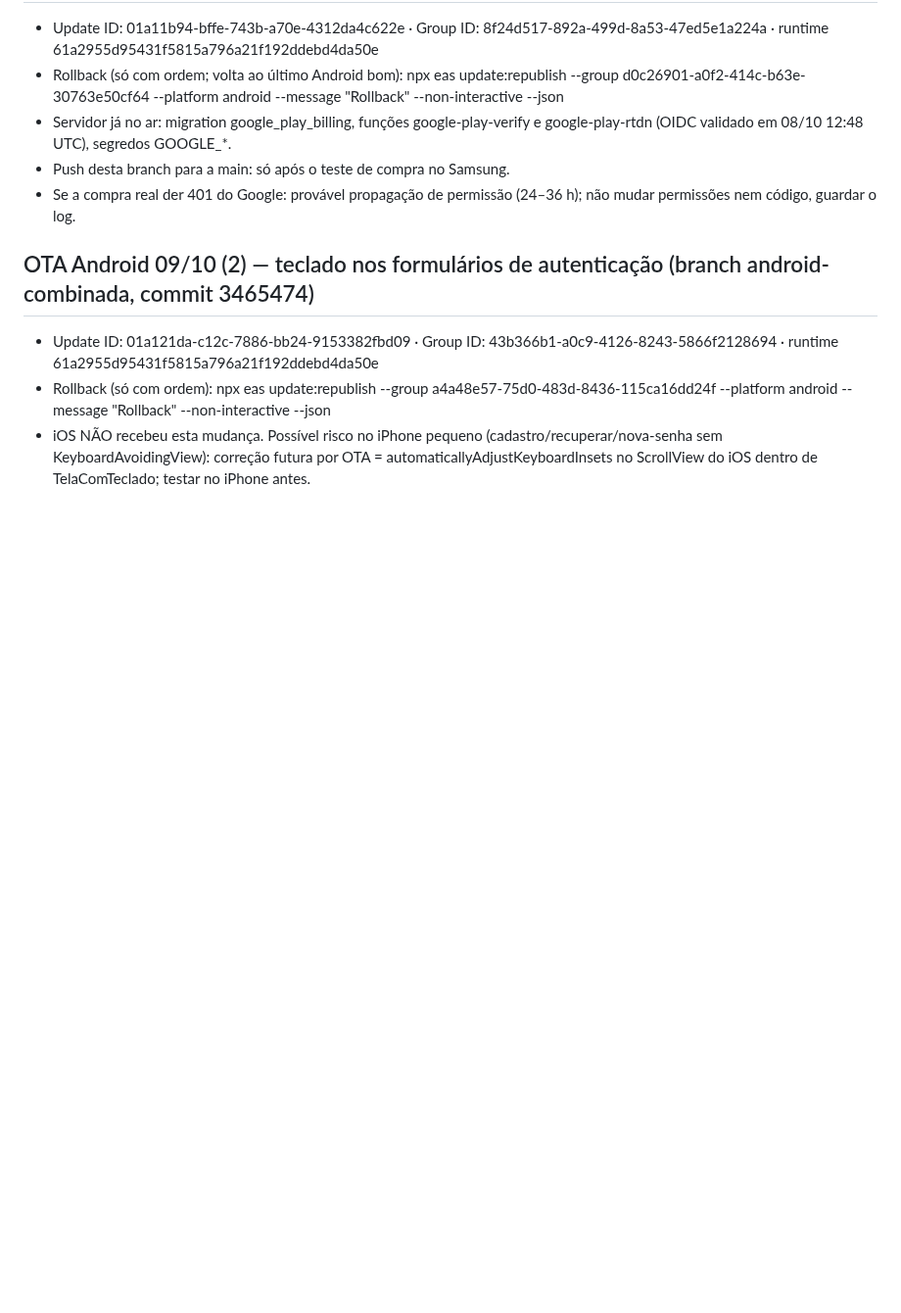
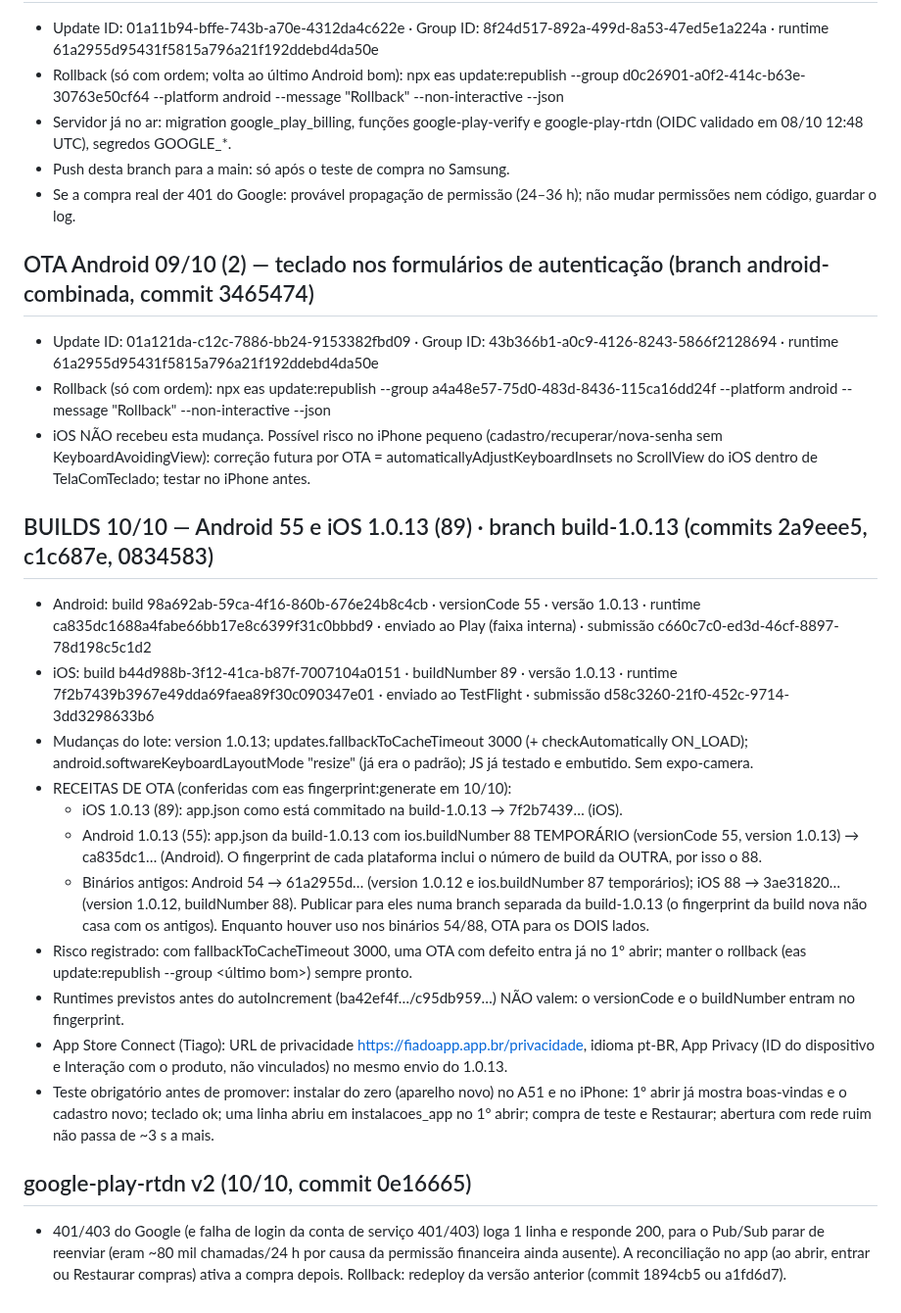
Before and after one commit to tiagorafaelbs-max/fiado-facil, a Markdown page: docs/release/PROXIMO-BUILD.md, the part around the change. Shown at 98% size. Rendered like a GitHub page; blank space fills up the shorter version.

Commit message:
docs: registra builds Android 55 e iOS 1.0.13, receitas de OTA e rtdn v2
Co-Authored-By: Claude Sonnet 5.5 <noreply@anthropic.com>

```diff
--- a/docs/release/PROXIMO-BUILD.md
+++ b/docs/release/PROXIMO-BUILD.md
@@ -504,3 +504,19 @@ Checklist §8.1: lista do lote ✅ · typecheck ✅ · testes (o projeto ainda n
 - Update ID: 01a121da-c12c-7886-bb24-9153382fbd09 · Group ID: 43b366b1-a0c9-4126-8243-5866f2128694 · runtime 61a2955d95431f5815a796a21f192ddebd4da50e
 - Rollback (só com ordem): npx eas update:republish --group a4a48e57-75d0-483d-8436-115ca16dd24f --platform android --message "Rollback" --non-interactive --json
 - iOS NÃO recebeu esta mudança. Possível risco no iPhone pequeno (cadastro/recuperar/nova-senha sem KeyboardAvoidingView): correção futura por OTA = automaticallyAdjustKeyboardInsets no ScrollView do iOS dentro de TelaComTeclado; testar no iPhone antes.
+
+## BUILDS 10/10 — Android 55 e iOS 1.0.13 (89) · branch build-1.0.13 (commits 2a9eee5, c1c687e, 0834583)
+- Android: build 98a692ab-59ca-4f16-860b-676e24b8c4cb · versionCode 55 · versão 1.0.13 · runtime ca835dc1688a4fabe66bb17e8c6399f31c0bbbd9 · enviado ao Play (faixa interna) · submissão c660c7c0-ed3d-46cf-8897-78d198c5c1d2
+- iOS: build b44d988b-3f12-41ca-b87f-7007104a0151 · buildNumber 89 · versão 1.0.13 · runtime 7f2b7439b3967e49dda69faea89f30c090347e01 · enviado ao TestFlight · submissão d58c3260-21f0-452c-9714-3dd3298633b6
+- Mudanças do lote: version 1.0.13; updates.fallbackToCacheTimeout 3000 (+ checkAutomatically ON_LOAD); android.softwareKeyboardLayoutMode "resize" (já era o padrão); JS já testado e embutido. Sem expo-camera.
+- RECEITAS DE OTA (conferidas com eas fingerprint:generate em 10/10):
+  - iOS 1.0.13 (89): app.json como está commitado na build-1.0.13 → 7f2b7439… (iOS).
+  - Android 1.0.13 (55): app.json da build-1.0.13 com ios.buildNumber 88 TEMPORÁRIO (versionCode 55, version 1.0.13) → ca835dc1… (Android). O fingerprint de cada plataforma inclui o número de build da OUTRA, por isso o 88.
+  - Binários antigos: Android 54 → 61a2955d… (version 1.0.12 e ios.buildNumber 87 temporários); iOS 88 → 3ae31820… (version 1.0.12, buildNumber 88). Publicar para eles numa branch separada da build-1.0.13 (o fingerprint da build nova não casa com os antigos). Enquanto houver uso nos binários 54/88, OTA para os DOIS lados.
+- Risco registrado: com fallbackToCacheTimeout 3000, uma OTA com defeito entra já no 1º abrir; manter o rollback (eas update:republish --group <último bom>) sempre pronto.
+- Runtimes previstos antes do autoIncrement (ba42ef4f…/c95db959…) NÃO valem: o versionCode e o buildNumber entram no fingerprint.
+- App Store Connect (Tiago): URL de privacidade https://fiadoapp.app.br/privacidade, idioma pt-BR, App Privacy (ID do dispositivo e Interação com o produto, não vinculados) no mesmo envio do 1.0.13.
+- Teste obrigatório antes de promover: instalar do zero (aparelho novo) no A51 e no iPhone: 1º abrir já mostra boas-vindas e o cadastro novo; teclado ok; uma linha abriu em instalacoes_app no 1º abrir; compra de teste e Restaurar; abertura com rede ruim não passa de ~3 s a mais.
+
+## google-play-rtdn v2 (10/10, commit 0e16665)
+- 401/403 do Google (e falha de login da conta de serviço 401/403) loga 1 linha e responde 200, para o Pub/Sub parar de reenviar (eram ~80 mil chamadas/24 h por causa da permissão financeira ainda ausente). A reconciliação no app (ao abrir, entrar ou Restaurar compras) ativa a compra depois. Rollback: redeploy da versão anterior (commit 1894cb5 ou a1fd6d7).
```
